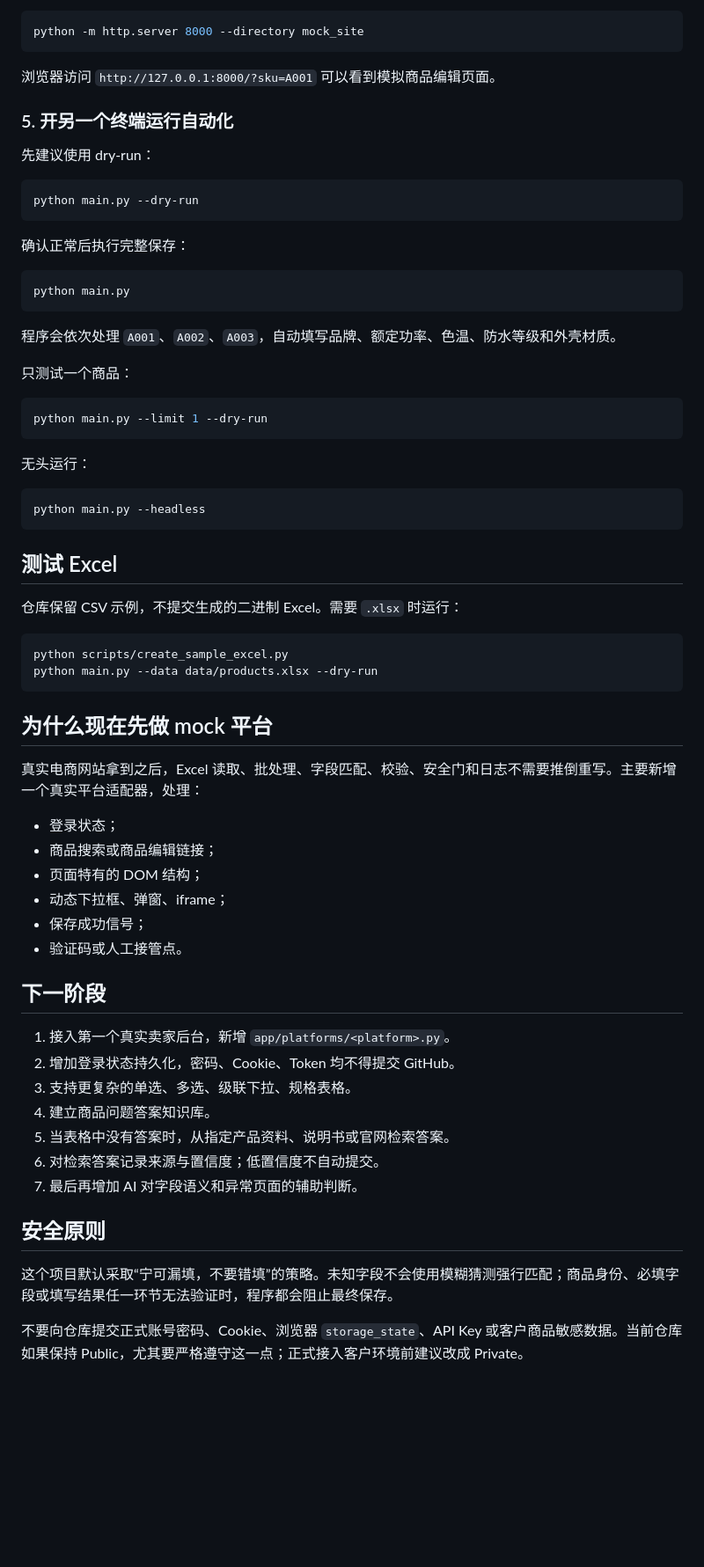
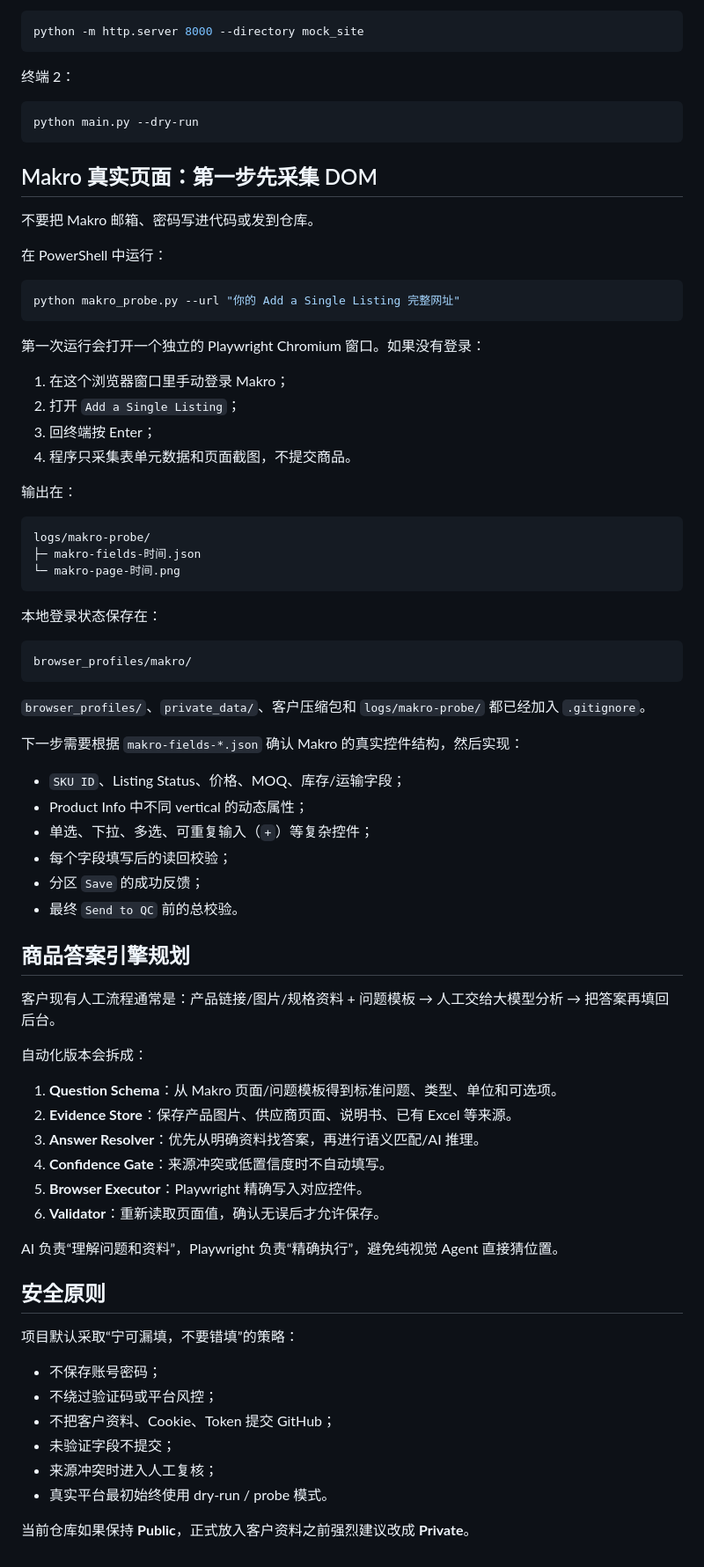
Before and after one commit to yuchenm1303-png/ecommerce-agent, a Markdown page: README.md, the part around one of its changes. Shown at 88% size. Drawn GitHub-style; blank space fills up the shorter version.

Commit message:
docs: add Makro authenticated probe workflow

````diff
--- a/README.md
+++ b/README.md
@@ -83,68 +82,78 @@ playwright install chromium
 python -m http.server 8000 --directory mock_site
 ```
 
-浏览器访问 `http://127.0.0.1:8000/?sku=A001` 可以看到模拟商品编辑页面。
-
-### 5. 开另一个终端运行自动化
-
-先建议使用 dry-run：
+终端 2：
 
 ```powershell
 python main.py --dry-run
 ```
 
-确认正常后执行完整保存：
+## Makro 真实页面：第一步先采集 DOM
+
+不要把 Makro 邮箱、密码写进代码或发到仓库。
+
+在 PowerShell 中运行：
 
 ```powershell
-python main.py
+python makro_probe.py --url "你的 Add a Single Listing 完整网址"
 ```
 
-程序会依次处理 `A001`、`A002`、`A003`，自动填写品牌、额定功率、色温、防水等级和外壳材质。
+第一次运行会打开一个独立的 Playwright Chromium 窗口。如果没有登录：
 
-只测试一个商品：
+1. 在这个浏览器窗口里手动登录 Makro；
+2. 打开 `Add a Single Listing`；
+3. 回终端按 Enter；
+4. 程序只采集表单元数据和页面截图，不提交商品。
 
-```powershell
-python main.py --limit 1 --dry-run
+输出在：
+
+```text
+logs/makro-probe/
+├─ makro-fields-时间.json
+└─ makro-page-时间.png
 ```
 
-无头运行：
+本地登录状态保存在：
 
-```powershell
-python main.py --headless
+```text
+browser_profiles/makro/
 ```
 
-## 测试 Excel
+`browser_profiles/`、`private_data/`、客户压缩包和 `logs/makro-probe/` 都已经加入 `.gitignore`。
 
-仓库保留 CSV 示例，不提交生成的二进制 Excel。需要 `.xlsx` 时运行：
+下一步需要根据 `makro-fields-*.json` 确认 Makro 的真实控件结构，然后实现：
 
-```powershell
-python scripts/create_sample_excel.py
-python main.py --data data/products.xlsx --dry-run
-```
+- `SKU ID`、Listing Status、价格、MOQ、库存/运输字段；
+- Product Info 中不同 vertical 的动态属性；
+- 单选、下拉、多选、可重复输入（`+`）等复杂控件；
+- 每个字段填写后的读回校验；
+- 分区 `Save` 的成功反馈；
+- 最终 `Send to QC` 前的总校验。
 
-## 为什么现在先做 mock 平台
+## 商品答案引擎规划
 
-真实电商网站拿到之后，Excel 读取、批处理、字段匹配、校验、安全门和日志不需要推倒重写。主要新增一个真实平台适配器，处理：
+客户现有人工流程通常是：产品链接/图片/规格资料 + 问题模板 → 人工交给大模型分析 → 把答案再填回后台。
 
-- 登录状态；
-- 商品搜索或商品编辑链接；
-- 页面特有的 DOM 结构；
-- 动态下拉框、弹窗、iframe；
-- 保存成功信号；
-- 验证码或人工接管点。
+自动化版本会拆成：
 
-## 下一阶段
+1. **Question Schema**：从 Makro 页面/问题模板得到标准问题、类型、单位和可选项。
+2. **Evidence Store**：保存产品图片、供应商页面、说明书、已有 Excel 等来源。
+3. **Answer Resolver**：优先从明确资料找答案，再进行语义匹配/AI 推理。
+4. **Confidence Gate**：来源冲突或低置信度时不自动填写。
+5. **Browser Executor**：Playwright 精确写入对应控件。
+6. **Validator**：重新读取页面值，确认无误后才允许保存。
 
-1. 接入第一个真实卖家后台，新增 `app/platforms/<platform>.py`。
-2. 增加登录状态持久化，密码、Cookie、Token 均不得提交 GitHub。
-3. 支持更复杂的单选、多选、级联下拉、规格表格。
-4. 建立商品问题答案知识库。
-5. 当表格中没有答案时，从指定产品资料、说明书或官网检索答案。
-6. 对检索答案记录来源与置信度；低置信度不自动提交。
-7. 最后再增加 AI 对字段语义和异常页面的辅助判断。
+AI 负责“理解问题和资料”，Playwright 负责“精确执行”，避免纯视觉 Agent 直接猜位置。
 
 ## 安全原则
 
-这个项目默认采取“宁可漏填，不要错填”的策略。未知字段不会使用模糊猜测强行匹配；商品身份、必填字段或填写结果任一环节无法验证时，程序都会阻止最终保存。
+项目默认采取“宁可漏填，不要错填”的策略：
 
-不要向仓库提交正式账号密码、Cookie、浏览器 `storage_state`、API Key 或客户商品敏感数据。当前仓库如果保持 Public，尤其要严格遵守这一点；正式接入客户环境前建议改成 Private。
+- 不保存账号密码；
+- 不绕过验证码或平台风控；
+- 不把客户资料、Cookie、Token 提交 GitHub；
+- 未验证字段不提交；
+- 来源冲突时进入人工复核；
+- 真实平台最初始终使用 dry-run / probe 模式。
+
+当前仓库如果保持 **Public**，正式放入客户资料之前强烈建议改成 **Private**。
````
Also changed, not shown: other parts of README.md (+35 -36 lines).
